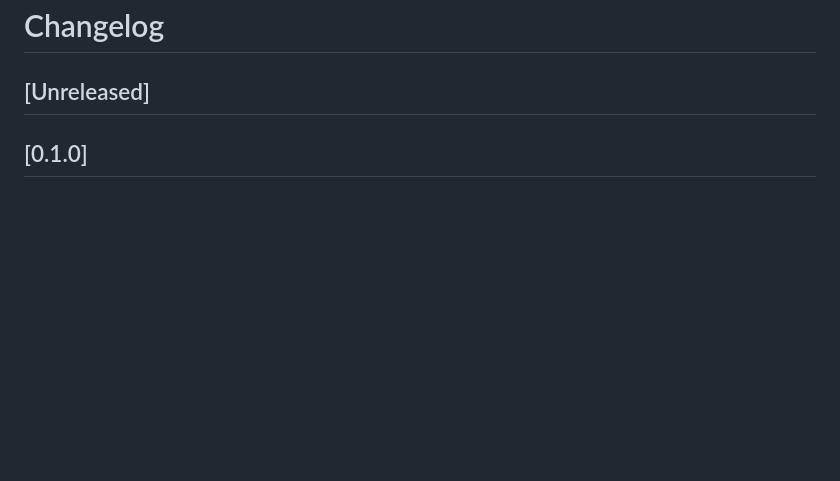
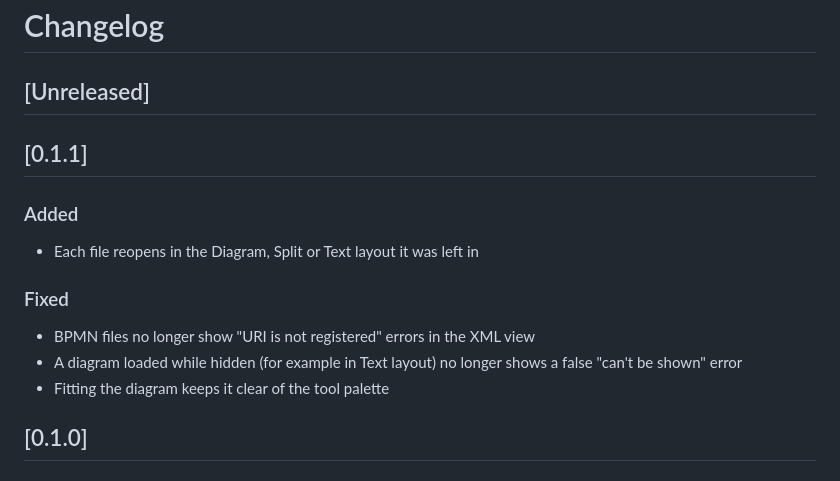
Before and after one commit to srozen/flawd, a Markdown page: CHANGELOG.md, the part around the change. Drawn GitHub-style; blank space fills up the shorter version.

```diff
--- a/CHANGELOG.md
+++ b/CHANGELOG.md
@@ -1,6 +1,18 @@
 # Changelog
 
 ## [Unreleased]
+
+## [0.1.1]
+
+### Added
+
+- Each file reopens in the Diagram, Split or Text layout it was left in
+
+### Fixed
+
+- BPMN files no longer show "URI is not registered" errors in the XML view
+- A diagram loaded while hidden (for example in Text layout) no longer shows a false "can't be shown" error
+- Fitting the diagram keeps it clear of the tool palette
 
 ## [0.1.0]
 
```
Also changed, not shown: README.md (+2 -0 lines), docs/screenshots/1-diagram-dark.png (added), docs/screenshots/2-split-view.png (added), docs/screenshots/3-light-theme-properties.png (added), 9 other files.
